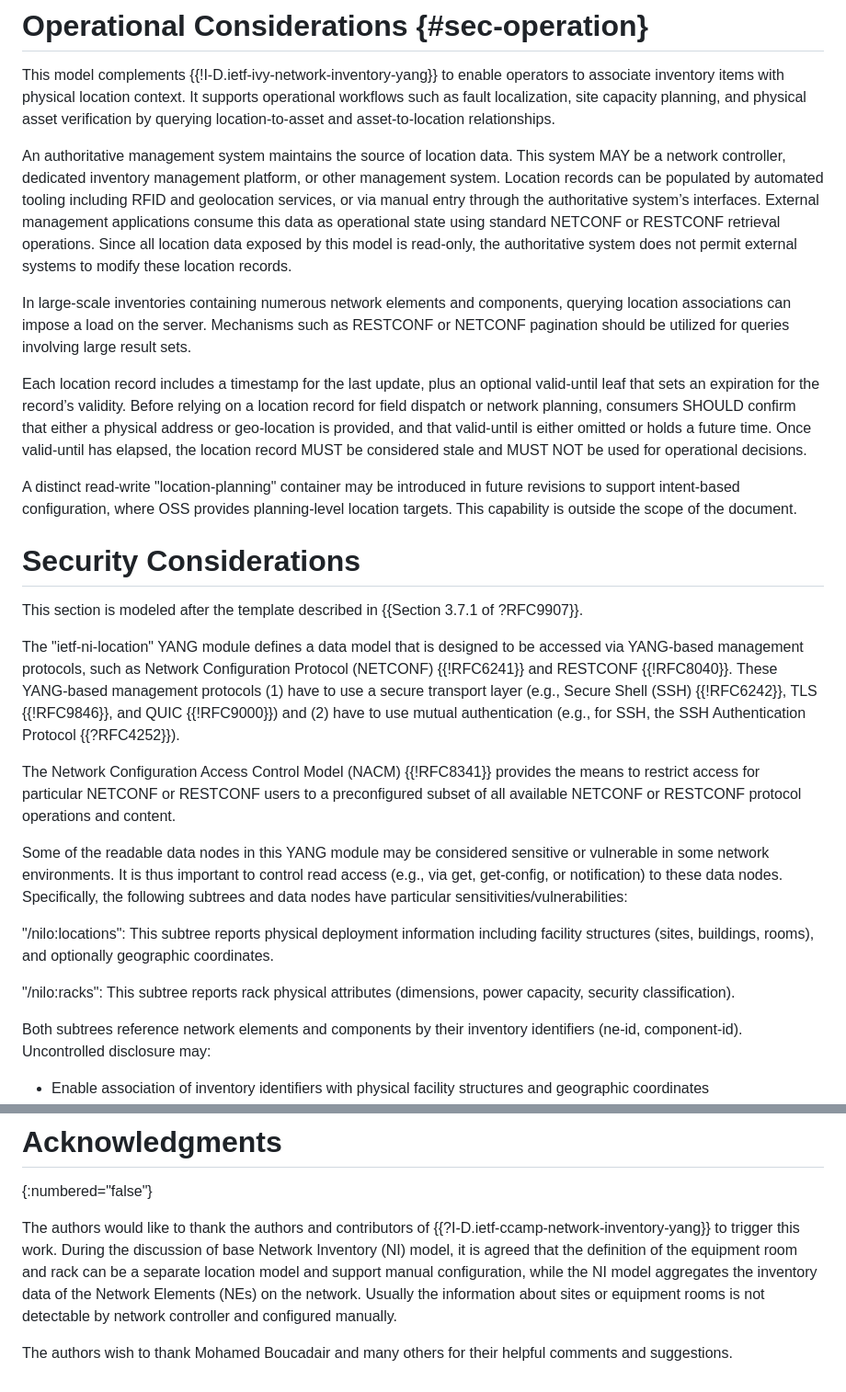
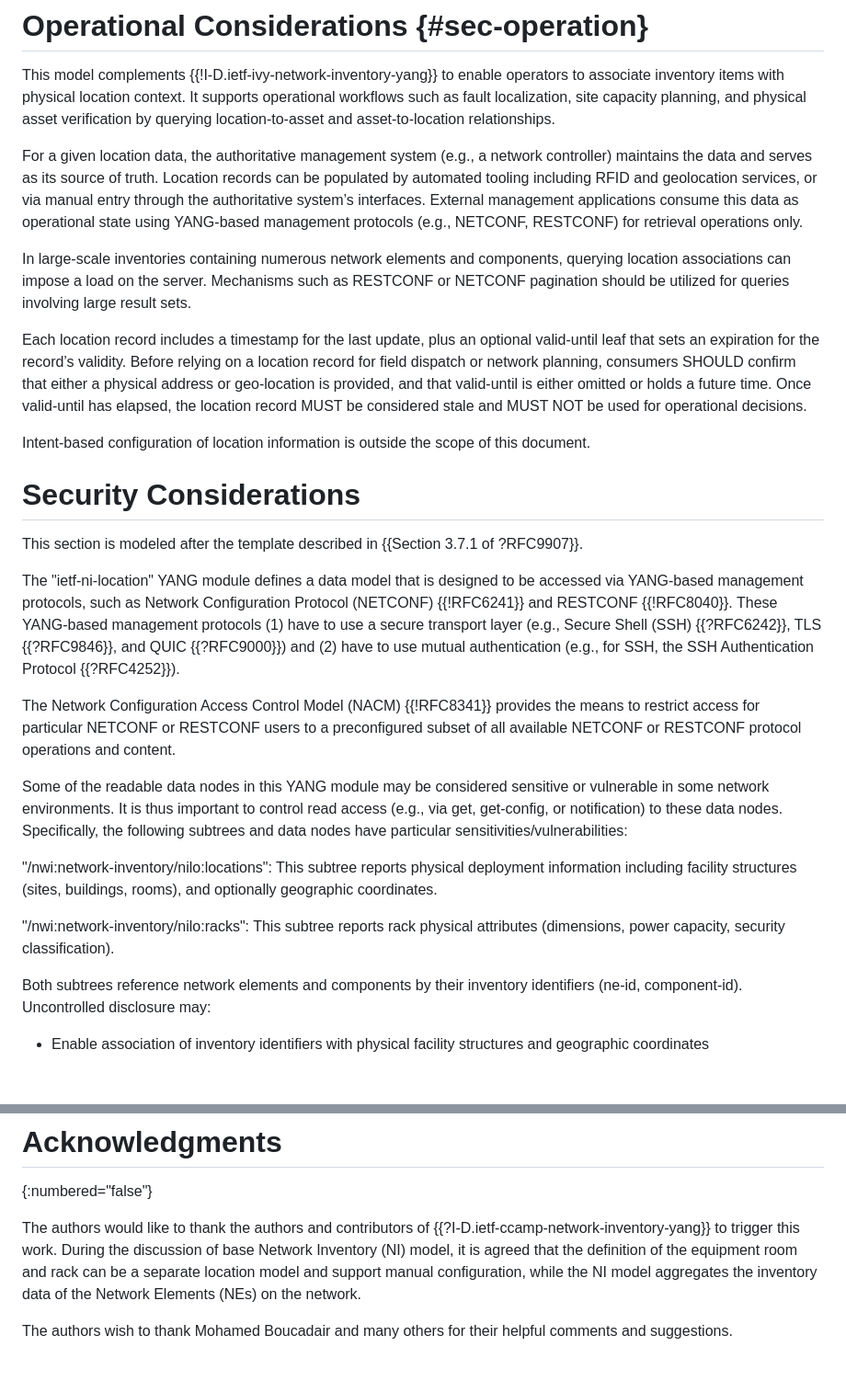
Before and after one commit to ietf-ivy-wg/network-inventory-location, a Markdown page: draft-ietf-ivy-network-inventory-location.md, 2 parts joined by grey strips. Shown at 92% size. Drawn GitHub-style; blank space fills up the shorter version.

Commit message:
Clarify location data management and security aspects
Updated text for clarity and consistency in location data management. Revised sections on authoritative management systems and security considerations.

```diff
--- a/draft-ietf-ivy-network-inventory-location.md
+++ b/draft-ietf-ivy-network-inventory-location.md
@@ -281,15 +281,12 @@ context. It supports operational workflows such as fault localization,
 site capacity planning, and physical asset verification by querying
 location-to-asset and asset-to-location relationships.
 
-An authoritative management system maintains the source of location data.
-This system MAY be a network controller, dedicated inventory management
-platform, or other management system. Location records can be populated
+For a given location data, the authoritative management system (e.g., a network controller)
+maintains the data and serves as its source of truth. Location records can be populated
 by automated tooling including RFID and geolocation services, or via manual
 entry through the authoritative system’s interfaces. External management
-applications consume this data as operational state using standard NETCONF
-or RESTCONF retrieval operations. Since all location data exposed by this
-model is read-only, the authoritative system does not permit external
-systems to modify these location records.
+applications consume this data as operational state using YANG-based
+management protocols (e.g., NETCONF, RESTCONF) for retrieval operations only.
 
 In large-scale inventories containing numerous network elements and
 components, querying location associations can impose a load on the server.
@@ -304,10 +301,7 @@ and that valid-until is either omitted or holds a future time. Once valid-until
 has elapsed, the location record MUST be considered stale and MUST NOT be used
 for operational decisions.
 
-A distinct read-write "location-planning" container may be introduced
-in future revisions to support intent-based configuration, where OSS provides
-planning-level location targets. This capability is outside the scope of the
-document.
+Intent-based configuration of location information is outside the scope of this document.
 
 # Security Considerations
 
@@ -317,8 +311,8 @@ The "ietf-ni-location" YANG module defines a data model that is
 designed to be accessed via YANG-based management protocols, such as
 Network Configuration Protocol (NETCONF) {{!RFC6241}}
 and RESTCONF {{!RFC8040}}.  These YANG-based management protocols (1) have to
-use a secure transport layer (e.g., Secure Shell (SSH) {{!RFC6242}}, TLS {{!RFC9846}}, and
-QUIC {{!RFC9000}}) and (2) have to use mutual authentication
+use a secure transport layer (e.g., Secure Shell (SSH) {{?RFC6242}}, TLS {{?RFC9846}}, and
+QUIC {{?RFC9000}}) and (2) have to use mutual authentication
 (e.g., for SSH, the SSH Authentication Protocol {{?RFC4252}}).
 
 The Network Configuration Access Control Model (NACM) {{!RFC8341}}
@@ -332,11 +326,11 @@ important to control read access (e.g., via get, get-config, or
 notification) to these data nodes. Specifically, the following
 subtrees and data nodes have particular sensitivities/vulnerabilities:
 
-"/nilo:locations": This subtree reports physical deployment
+"/nwi:network-inventory/nilo:locations": This subtree reports physical deployment
 information including facility structures (sites, buildings, rooms),
 and optionally geographic coordinates.
 
-"/nilo:racks": This subtree reports rack physical attributes
+"/nwi:network-inventory/nilo:racks": This subtree reports rack physical attributes
 (dimensions, power capacity, security classification).
 
 Both subtrees reference network elements and components by their inventory
@@ -443,7 +437,6 @@ During the discussion of base Network Inventory (NI) model, it is agreed
 that the definition of the equipment room and rack can be a separate
 location model and support manual configuration, while the NI model
 aggregates the inventory data of the Network Elements (NEs) on the
-network. Usually the information about sites or equipment rooms is
-not detectable by network controller and configured manually.
+network.
 
 The authors wish to thank Mohamed Boucadair and many others for their helpful comments and suggestions.
```
Also changed, not shown: other parts of draft-ietf-ivy-network-inventory-location.md (+1 -1 lines).
